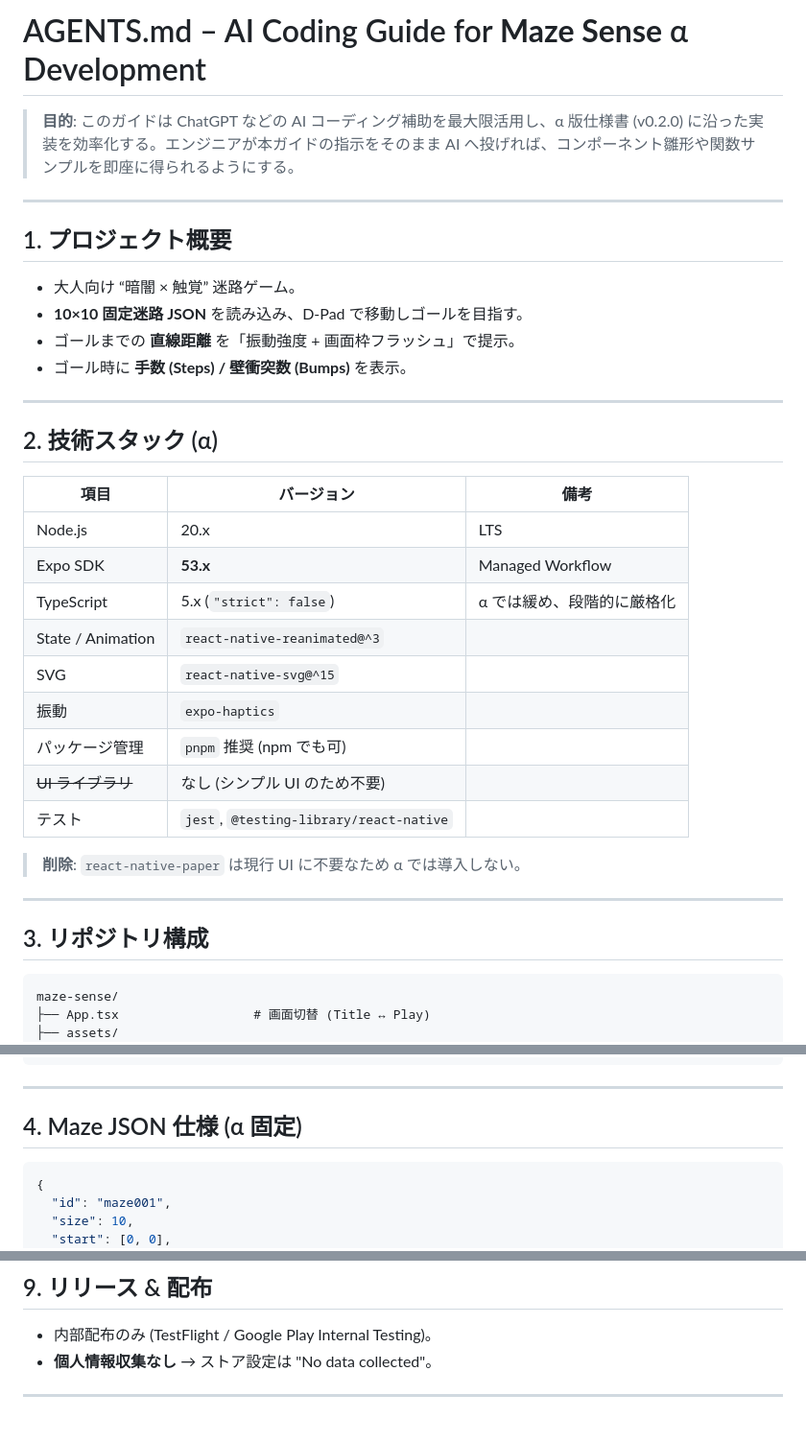
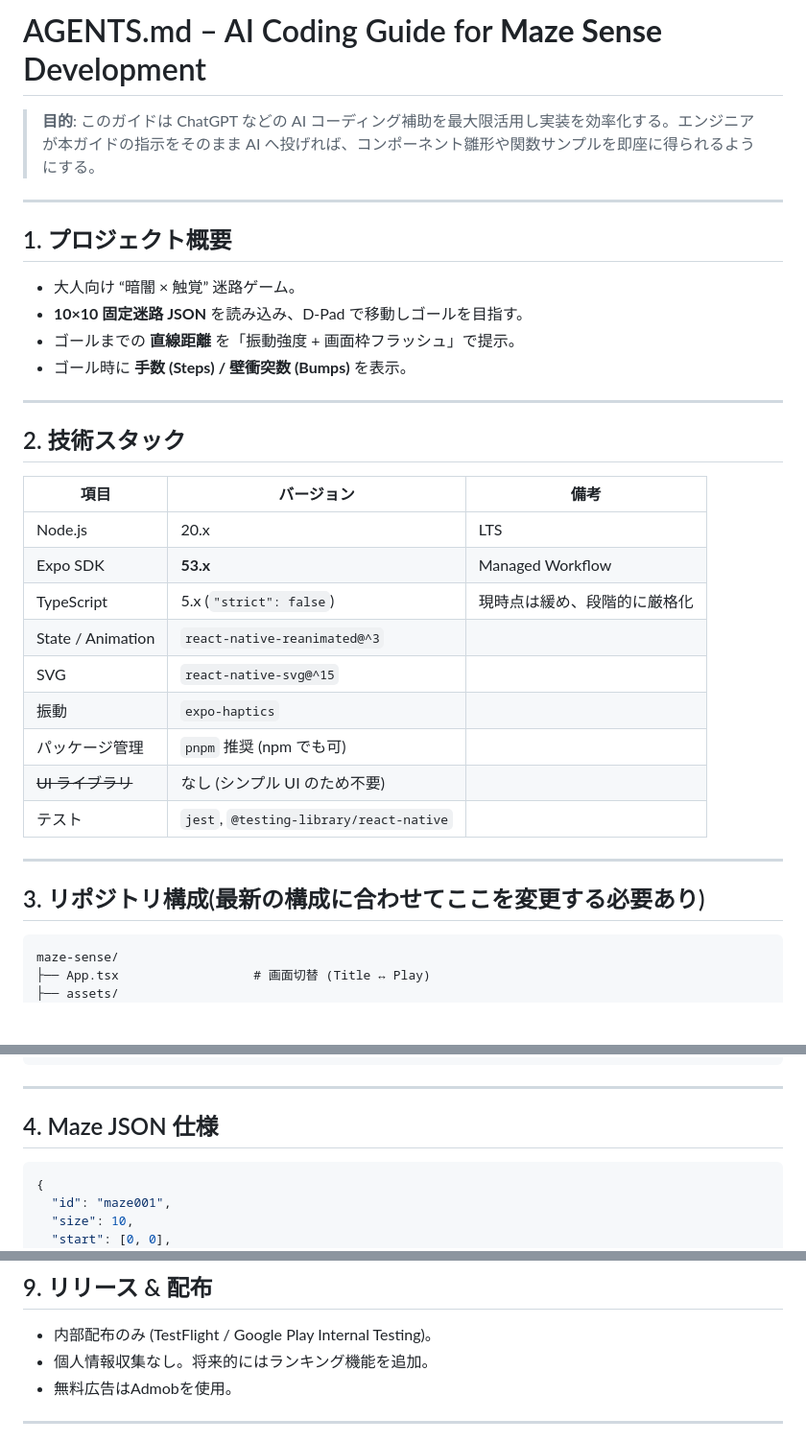
Before and after one commit to kokiSAT0/HapticMaze, a Markdown page: AGENTS.md, 3 parts joined by grey strips. Shown: that part at 96% size. Rendered like a GitHub page; blank space fills up the shorter version.

Commit message:
docs: AGENTS.mdのα版表記を削除し、最新の仕様に更新

````diff
--- a/AGENTS.md
+++ b/AGENTS.md
@@ -1,6 +1,6 @@
-# AGENTS.md – AI Coding Guide for **Maze Sense** α Development
+# AGENTS.md – AI Coding Guide for **Maze Sense** Development
 
-> **目的**: このガイドは ChatGPT などの AI コーディング補助を最大限活用し、α 版仕様書 (v0.2.0) に沿った実装を効率化する。エンジニアが本ガイドの指示をそのまま AI へ投げれば、コンポーネント雛形や関数サンプルを即座に得られるようにする。
+> **目的**: このガイドは ChatGPT などの AI コーディング補助を最大限活用し実装を効率化する。エンジニアが本ガイドの指示をそのまま AI へ投げれば、コンポーネント雛形や関数サンプルを即座に得られるようにする。
 
 ---
 
@@ -13,13 +13,13 @@
 
 ---
 
-## 2. 技術スタック (α)
+## 2. 技術スタック
 
 | 項目              | バージョン                              | 備考                       |
 | ----------------- | --------------------------------------- | -------------------------- |
 | Node.js           | 20.x                                    | LTS                        |
 | Expo SDK          | **53.x**                                | Managed Workflow           |
-| TypeScript        | 5.x (`"strict": false`)                 | α では緩め、段階的に厳格化 |
+| TypeScript        | 5.x (`"strict": false`)                 | 現時点は緩め、段階的に厳格化 |
 | State / Animation | `react-native-reanimated@^3`            |                            |
 | SVG               | `react-native-svg@^15`                  |                            |
 | 振動              | `expo-haptics`                          |                            |
@@ -27,11 +27,10 @@
 | ~~UI ライブラリ~~ | なし (シンプル UI のため不要)           |                            |
 | テスト            | `jest`, `@testing-library/react-native` |                            |
 
-> **削除**: `react-native-paper` は現行 UI に不要なため α では導入しない。
 
 ---
 
-## 3. リポジトリ構成
+## 3. リポジトリ構成(最新の構成に合わせてここを変更する必要あり)
 
 ```
 maze-sense/
@@ -54,7 +53,7 @@ maze-sense/
 
 ---
 
-## 4. Maze JSON 仕様 (α 固定)
+## 4. Maze JSON 仕様
 
 ```json
 {
@@ -138,7 +137,8 @@ maze-sense/
 ## 9. リリース & 配布
 
 - 内部配布のみ (TestFlight / Google Play Internal Testing)。
-- **個人情報収集なし** → ストア設定は "No data collected"。
+- 個人情報収集なし。将来的にはランキング機能を追加。
+- 無料広告はAdmobを使用。
 
 ---
 
````
Also changed, not shown: other parts of AGENTS.md (+2 -2 lines).
